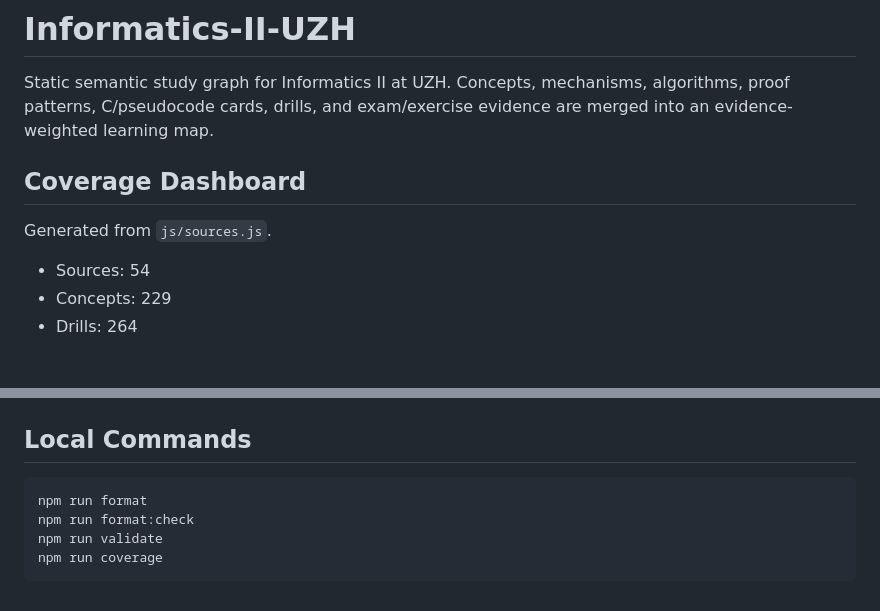
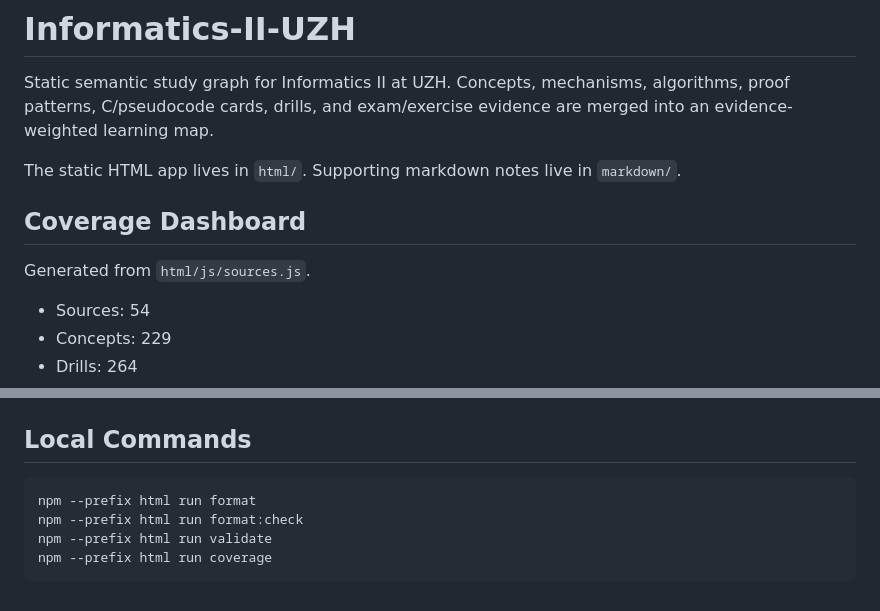
Before and after one commit to duracell04/Informatics-II-UZH, a Markdown page: README.md, 2 parts joined by grey strips. Rendered like a GitHub page; blank space fills up the shorter version.

Commit message:
document new html and markdown repository layout
Update the root README for the reorganized project structure. The local commands now run through the html package prefix, and the coverage dashboard points at html/js/sources.js.

````diff
--- a/README.md
+++ b/README.md
@@ -2,9 +2,11 @@
 
 Static semantic study graph for Informatics II at UZH. Concepts, mechanisms, algorithms, proof patterns, C/pseudocode cards, drills, and exam/exercise evidence are merged into an evidence-weighted learning map.
 
+The static HTML app lives in `html/`. Supporting markdown notes live in `markdown/`.
+
 ## Coverage Dashboard
 
-Generated from `js/sources.js`.
+Generated from `html/js/sources.js`.
 
 - Sources: 54
 - Concepts: 229
@@ -92,8 +94,8 @@ Alias notes: `biggestPlus` = `bigPlus`; all simple paths = `allPaths`; k-hop = `
 ## Local Commands
 
 ```bash
-npm run format
-npm run format:check
-npm run validate
-npm run coverage
+npm --prefix html run format
+npm --prefix html run format:check
+npm --prefix html run validate
+npm --prefix html run coverage
 ```
````
